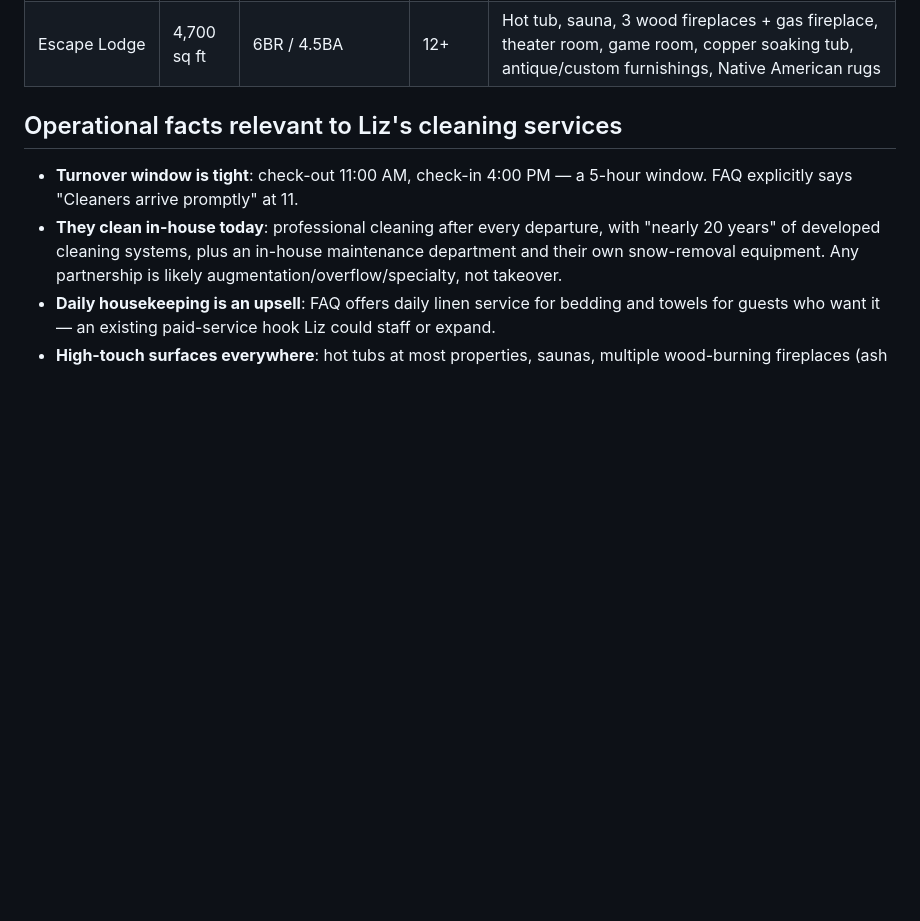
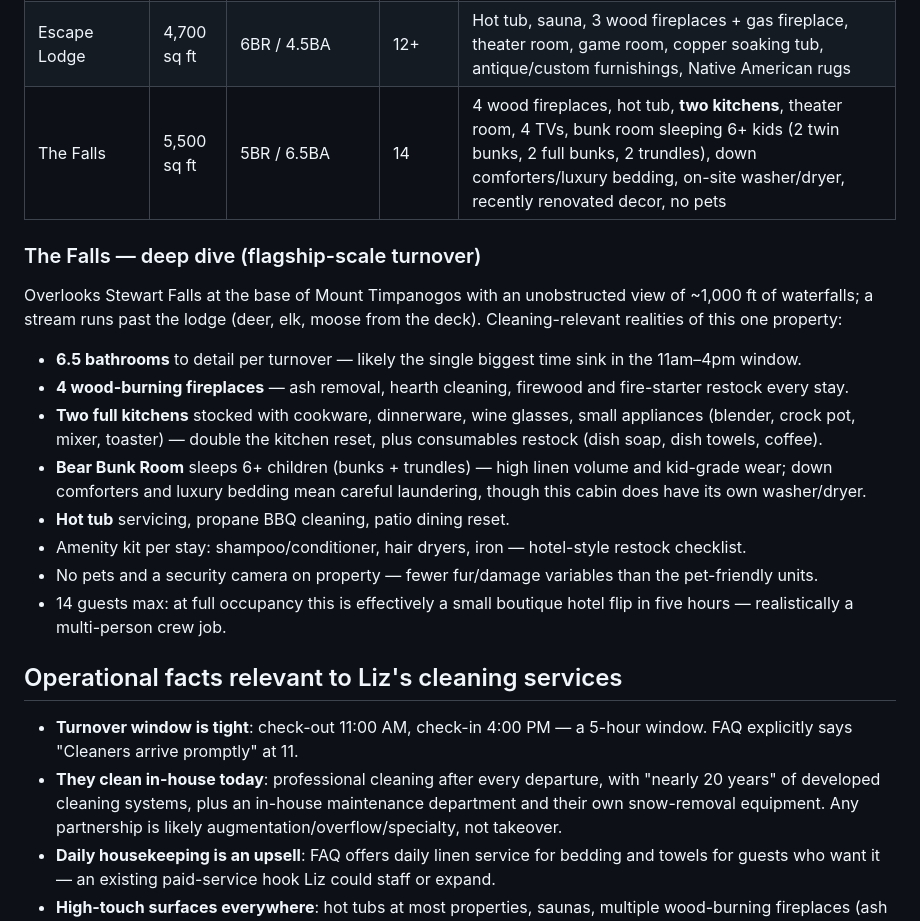
Before and after one commit to xdrabbit/art-folio, a Markdown page: docs/stewart-mountain-lodging-analysis.md, the part around the change. Rendered like a GitHub page; blank space fills up the shorter version.

Commit message:
docs: add The Falls deep-dive to lodging analysis
Co-Authored-By: Claude Fable 5 <noreply@anthropic.com>
Claude-Session: https://claude.ai/code/session_013L4NQFPvJgj8R9LCXYTVC6

```diff
--- a/docs/stewart-mountain-lodging-analysis.md
+++ b/docs/stewart-mountain-lodging-analysis.md
@@ -38,6 +38,31 @@ Property range sampled:
 |---|---|---|---|---|
 | Storybook Stone Cottage | 900 sq ft | 2BR / 1BA + detached "Bird House" loft | 4 | Stream-side hot tub, wood fireplace, radiant stone floors, luxury linens, **no washer/dryer on site** |
 | Escape Lodge | 4,700 sq ft | 6BR / 4.5BA | 12+ | Hot tub, sauna, 3 wood fireplaces + gas fireplace, theater room, game room, copper soaking tub, antique/custom furnishings, Native American rugs |
+| The Falls | 5,500 sq ft | 5BR / 6.5BA | 14 | 4 wood fireplaces, hot tub, **two kitchens**, theater room, 4 TVs, bunk room sleeping 6+ kids (2 twin bunks, 2 full bunks, 2 trundles), down comforters/luxury bedding, on-site washer/dryer, recently renovated decor, no pets |
+
+### The Falls — deep dive (flagship-scale turnover)
+
+Overlooks Stewart Falls at the base of Mount Timpanogos with an unobstructed
+view of ~1,000 ft of waterfalls; a stream runs past the lodge (deer, elk,
+moose from the deck). Cleaning-relevant realities of this one property:
+
+- **6.5 bathrooms** to detail per turnover — likely the single biggest
+  time sink in the 11am–4pm window.
+- **4 wood-burning fireplaces** — ash removal, hearth cleaning, firewood
+  and fire-starter restock every stay.
+- **Two full kitchens** stocked with cookware, dinnerware, wine glasses,
+  small appliances (blender, crock pot, mixer, toaster) — double the
+  kitchen reset, plus consumables restock (dish soap, dish towels, coffee).
+- **Bear Bunk Room** sleeps 6+ children (bunks + trundles) — high linen
+  volume and kid-grade wear; down comforters and luxury bedding mean
+  careful laundering, though this cabin does have its own washer/dryer.
+- **Hot tub** servicing, propane BBQ cleaning, patio dining reset.
+- Amenity kit per stay: shampoo/conditioner, hair dryers, iron — hotel-style
+  restock checklist.
+- No pets and a security camera on property — fewer fur/damage variables
+  than the pet-friendly units.
+- 14 guests max: at full occupancy this is effectively a small boutique
+  hotel flip in five hours — realistically a multi-person crew job.
 
 ## Operational facts relevant to Liz's cleaning services
 
```
